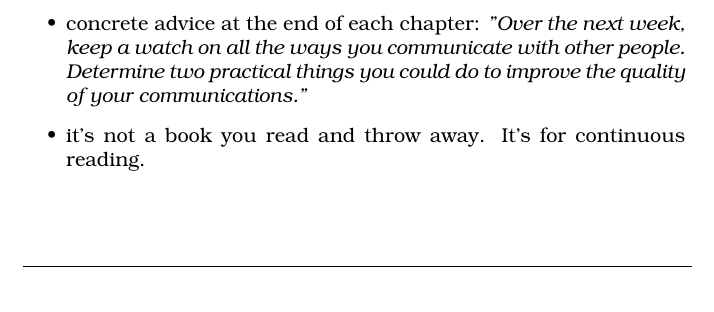
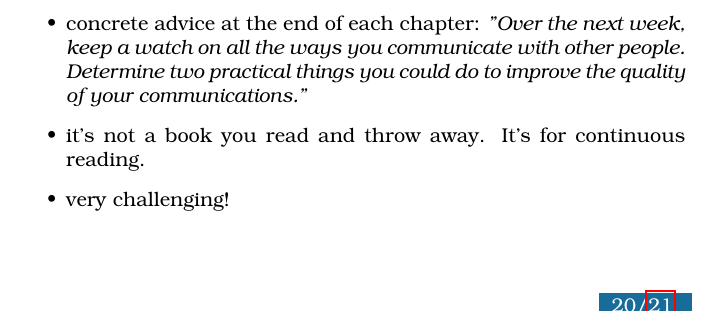
Before and after one commit to bastien03/latex, a LaTeX document (document.tex, which reads mypresentation.cls): part of page 20 of 21, cut so that both start at the same text. Compiled offline with pdfLaTeX.

Commit message:
add page number and beautify last page

```diff
--- a/document.tex
+++ b/document.tex
@@ -210,6 +210,7 @@ Other topics:
 \item not only technical (technical part is the less interesting one!)
 \item concrete advice at the end of each chapter: \textit{"Over the next week, keep a watch on all the ways you communicate with other people. Determine two practical things you could do to improve the quality of your communications."}
 \item it's not a book you read and throw away. It's for continuous reading.
+\item very challenging!
 \end{itemize}
 \newpage
 
--- a/mypresentation.cls
+++ b/mypresentation.cls
@@ -28,6 +28,8 @@
 \usepackage{sidecap}
 \usepackage{graphicx}
 \usepackage{wrapfig}
+\usepackage{lastpage}
+\usepackage{nameref}
 
 % ----------------------------------------------------------------
 % Commands
@@ -67,10 +69,12 @@
   \fancyhf{}
   \renewcommand{\footrulewidth}{0pt} % remove footer line
   \pagecolor{MidnightBlue!90}
-	  \begin{center} %
+    \vspace*{\fill}
+      \begin{center} %
         \fontsize{40pt}{30pt}\selectfont
         \textcolor{white}{#1}
-	  \end{center}%
+      \end{center}%
+    \vspace*{\fill}
   \clearpage
   \newpage%
   \pagecolor{white}
@@ -95,9 +99,18 @@
 % Style for normal pages
 \pagestyle{fancy}
 \renewcommand{\headrulewidth}{0pt} % remove header
-\cfoot{footer}
+\renewcommand{\footrulewidth}{0pt} % remove footer line
+\cfoot{
+  \begin{flushright}
+    \colorbox{MidnightBlue!90}{
+      \textcolor{white}{
+        \thepage/\pageref{LastPage}
+      }
+    }
+  \end{flushright}
+}
 \addtolength{\topmargin}{2mm}
-\footskip=10pt
+\footskip=0pt
 
 % Style for the first page
 \fancypagestyle{firststyle}
```
